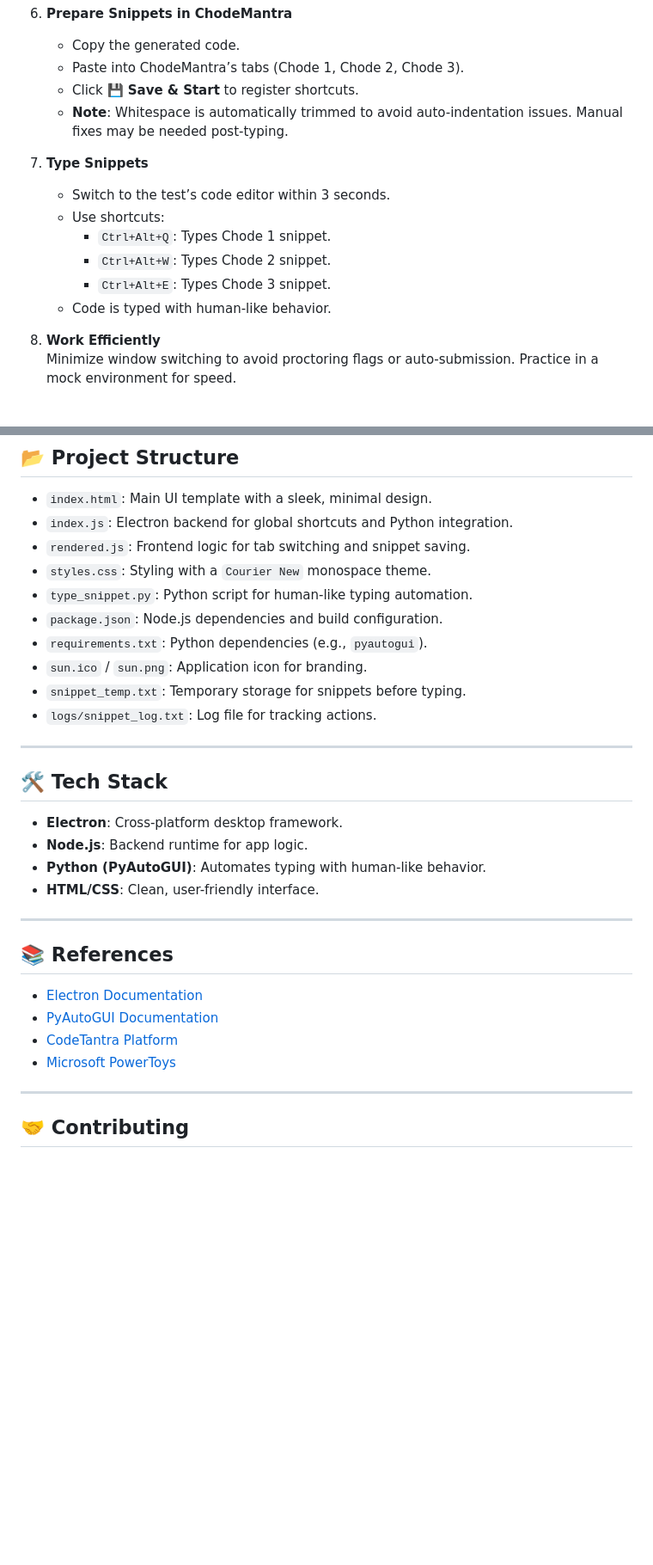
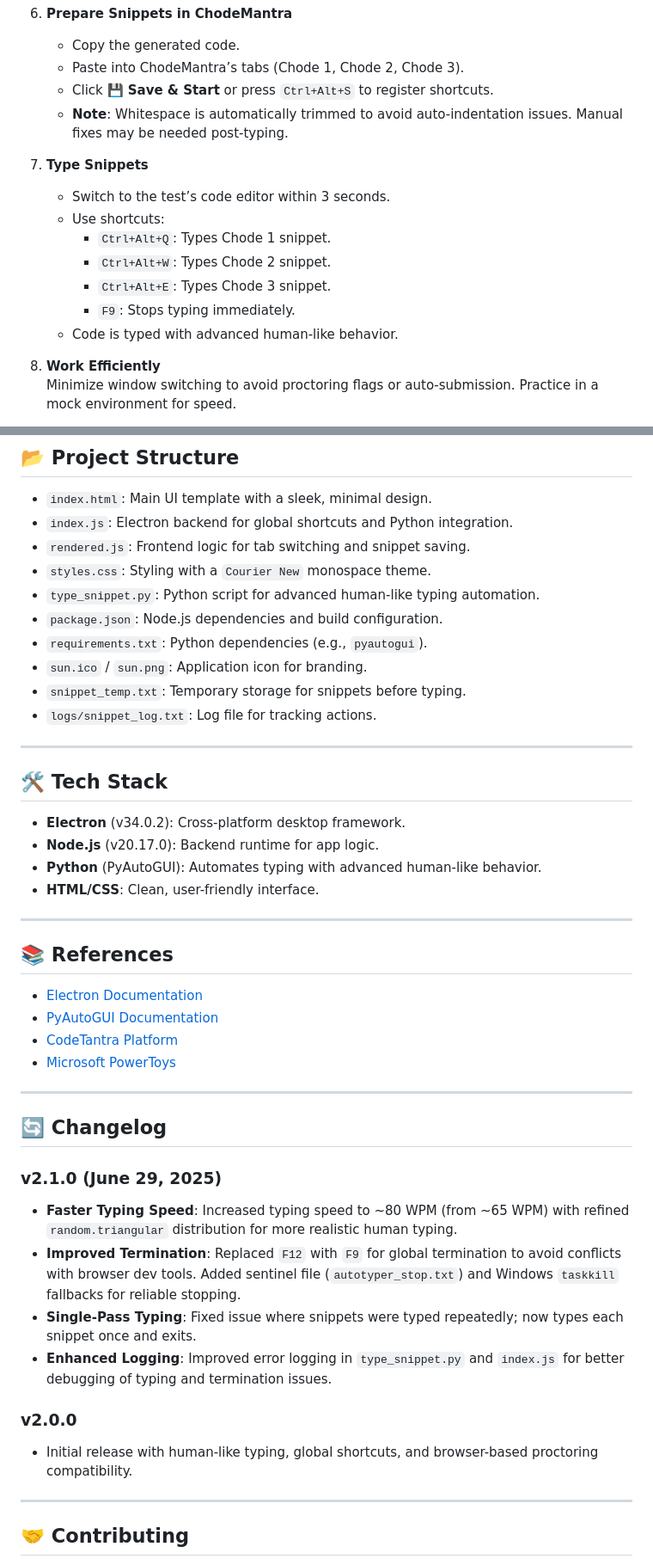
Before and after one commit to ShadowVar/ChodeMantra, a Markdown page: README.md, 2 parts joined by grey strips. Shown at 86% size. Drawn GitHub-style; blank space fills up the shorter version.

```diff
--- a/README.md
+++ b/README.md
@@ -124,7 +122,7 @@ ChodeMantra is tailored for browser-based coding platforms like CodeTantra (func
 6. **Prepare Snippets in ChodeMantra**
    - Copy the generated code.
    - Paste into ChodeMantra’s tabs (Chode 1, Chode 2, Chode 3).
-   - Click **💾 Save & Start** to register shortcuts.
+   - Click **💾 Save & Start** or press `Ctrl+Alt+S` to register shortcuts.
    - **Note**: Whitespace is automatically trimmed to avoid auto-indentation issues. Manual fixes may be needed post-typing.
 
 7. **Type Snippets**
@@ -133,7 +131,8 @@ ChodeMantra is tailored for browser-based coding platforms like CodeTantra (func
      - `Ctrl+Alt+Q`: Types Chode 1 snippet.
      - `Ctrl+Alt+W`: Types Chode 2 snippet.
      - `Ctrl+Alt+E`: Types Chode 3 snippet.
-   - Code is typed with human-like behavior.
+     - `F9`: Stops typing immediately.
+   - Code is typed with advanced human-like behavior.
 
 8. **Work Efficiently**
    Minimize window switching to avoid proctoring flags or auto-submission. Practice in a mock environment for speed.
@@ -155,7 +154,7 @@ ChodeMantra is tailored for browser-based coding platforms like CodeTantra (func
 - `index.js`: Electron backend for global shortcuts and Python integration.
 - `rendered.js`: Frontend logic for tab switching and snippet saving.
 - `styles.css`: Styling with a `Courier New` monospace theme.
-- `type_snippet.py`: Python script for human-like typing automation.
+- `type_snippet.py`: Python script for advanced human-like typing automation.
 - `package.json`: Node.js dependencies and build configuration.
 - `requirements.txt`: Python dependencies (e.g., `pyautogui`).
 - `sun.ico` / `sun.png`: Application icon for branding.
@@ -166,9 +165,9 @@ ChodeMantra is tailored for browser-based coding platforms like CodeTantra (func
 
 ## 🛠️ Tech Stack
 
-- **Electron**: Cross-platform desktop framework.
-- **Node.js**: Backend runtime for app logic.
-- **Python (PyAutoGUI)**: Automates typing with human-like behavior.
+- **Electron** (v34.0.2): Cross-platform desktop framework.
+- **Node.js** (v20.17.0): Backend runtime for app logic.
+- **Python** (PyAutoGUI): Automates typing with advanced human-like behavior.
 - **HTML/CSS**: Clean, user-friendly interface.
 
 ---
@@ -179,6 +178,19 @@ ChodeMantra is tailored for browser-based coding platforms like CodeTantra (func
 - [PyAutoGUI Documentation](https://pyautogui.readthedocs.io/)
 - [CodeTantra Platform](https://www.codetantra.com/)
 - [Microsoft PowerToys](https://learn.microsoft.com/en-us/windows/powertoys/)
+
+---
+
+## 🔄 Changelog
+
+### v2.1.0 (June 29, 2025)
+- **Faster Typing Speed**: Increased typing speed to ~80 WPM (from ~65 WPM) with refined `random.triangular` distribution for more realistic human typing.
+- **Improved Termination**: Replaced `F12` with `F9` for global termination to avoid conflicts with browser dev tools. Added sentinel file (`autotyper_stop.txt`) and Windows `taskkill` fallbacks for reliable stopping.
+- **Single-Pass Typing**: Fixed issue where snippets were typed repeatedly; now types each snippet once and exits.
+- **Enhanced Logging**: Improved error logging in `type_snippet.py` and `index.js` for better debugging of typing and termination issues.
+
+### v2.0.0
+- Initial release with human-like typing, global shortcuts, and browser-based proctoring compatibility.
 
 ---
 
```
Also changed, not shown: other parts of README.md (+27 -29 lines).
